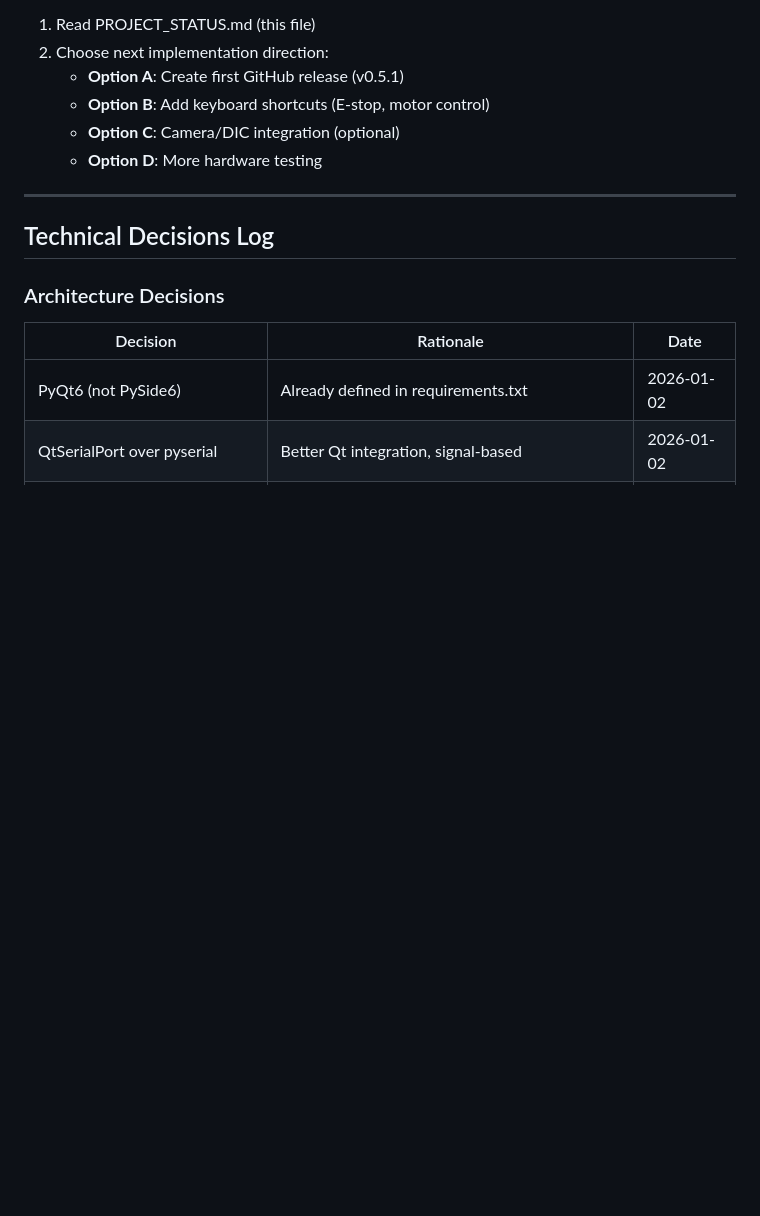
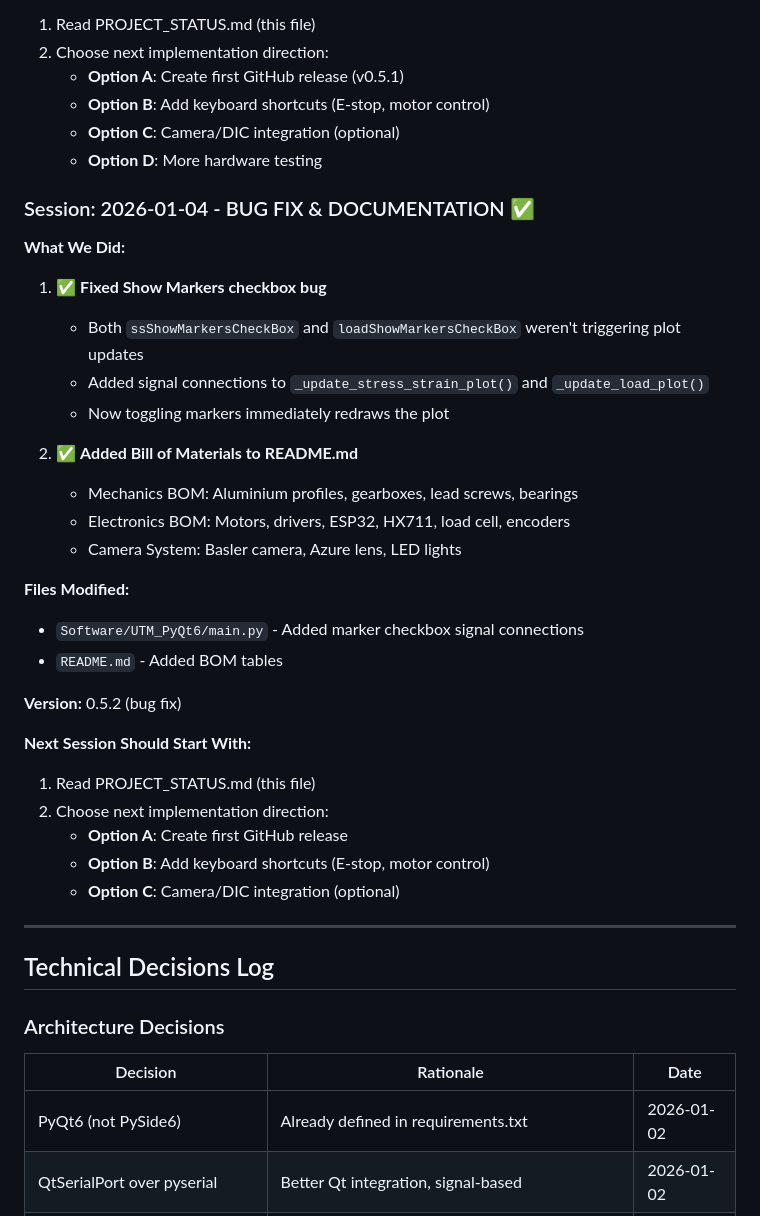
Before and after one commit to cenmir/UTM, a Markdown page: PROJECT_STATUS.md, the part around one of its changes. GitHub-like rendering; blank space fills up the shorter version.

```diff
--- a/PROJECT_STATUS.md
+++ b/PROJECT_STATUS.md
@@ -816,6 +816,32 @@ gauge.setUnit("RPM")    # Or "mm/s"
    - **Option C**: Camera/DIC integration (optional)
    - **Option D**: More hardware testing
 
+### Session: 2026-01-04 - BUG FIX & DOCUMENTATION ✅
+
+**What We Did:**
+1. ✅ **Fixed Show Markers checkbox bug**
+   - Both `ssShowMarkersCheckBox` and `loadShowMarkersCheckBox` weren't triggering plot updates
+   - Added signal connections to `_update_stress_strain_plot()` and `_update_load_plot()`
+   - Now toggling markers immediately redraws the plot
+
+2. ✅ **Added Bill of Materials to README.md**
+   - Mechanics BOM: Aluminium profiles, gearboxes, lead screws, bearings
+   - Electronics BOM: Motors, drivers, ESP32, HX711, load cell, encoders
+   - Camera System: Basler camera, Azure lens, LED lights
+
+**Files Modified:**
+- `Software/UTM_PyQt6/main.py` - Added marker checkbox signal connections
+- `README.md` - Added BOM tables
+
+**Version:** 0.5.2 (bug fix)
+
+**Next Session Should Start With:**
+1. Read PROJECT_STATUS.md (this file)
+2. Choose next implementation direction:
+   - **Option A**: Create first GitHub release
+   - **Option B**: Add keyboard shortcuts (E-stop, motor control)
+   - **Option C**: Camera/DIC integration (optional)
+
 ---
 
 ## Technical Decisions Log
```
Also changed, not shown: other parts of PROJECT_STATUS.md (+1 -1 lines), PROJECT_REQUIREMENTS.md (+13 -4 lines), README.md (+24 -0 lines), graphics/GUI.png (added), graphics/UTM-Dimensions.png (added), graphics/UTM-schematic.png (added), 1 other file.
